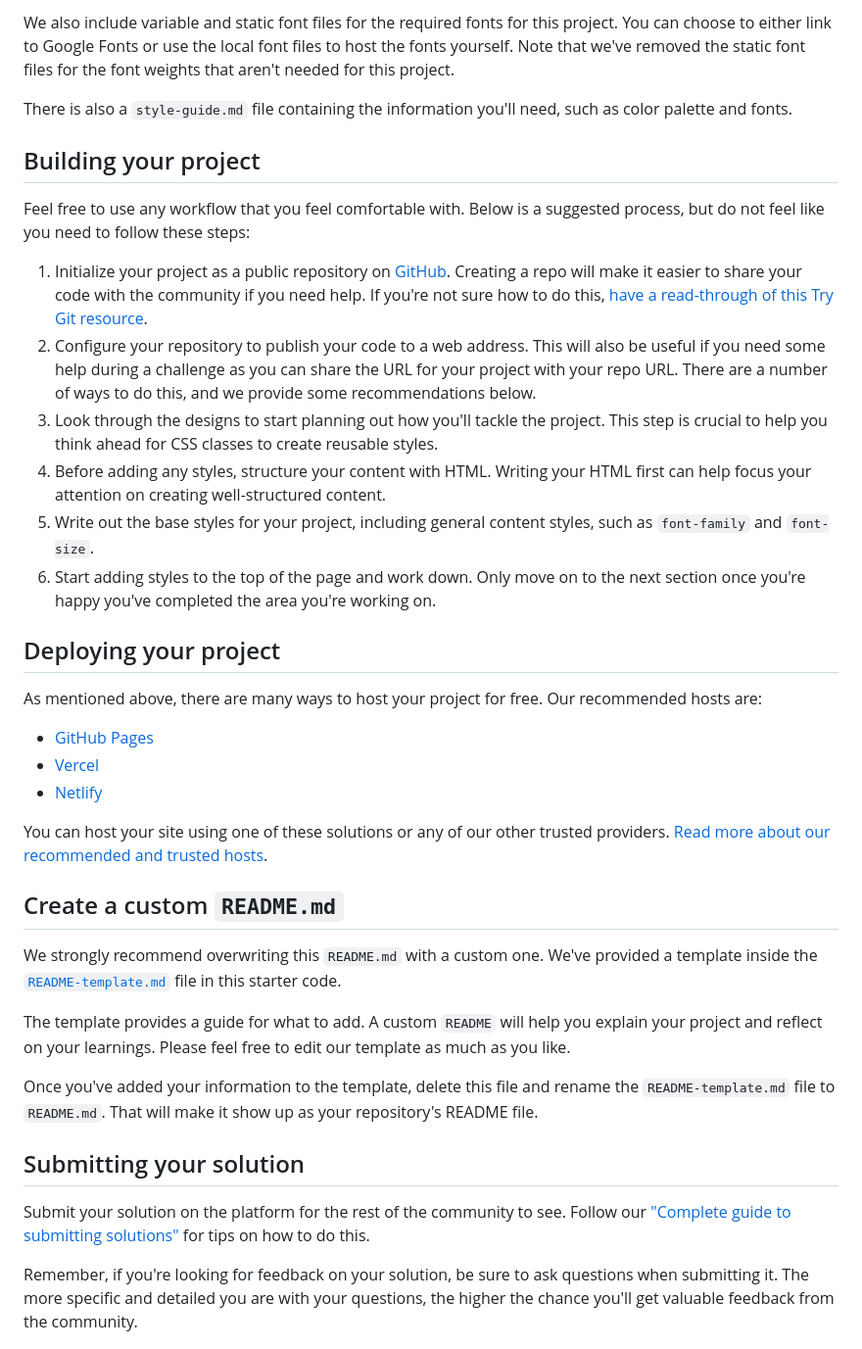
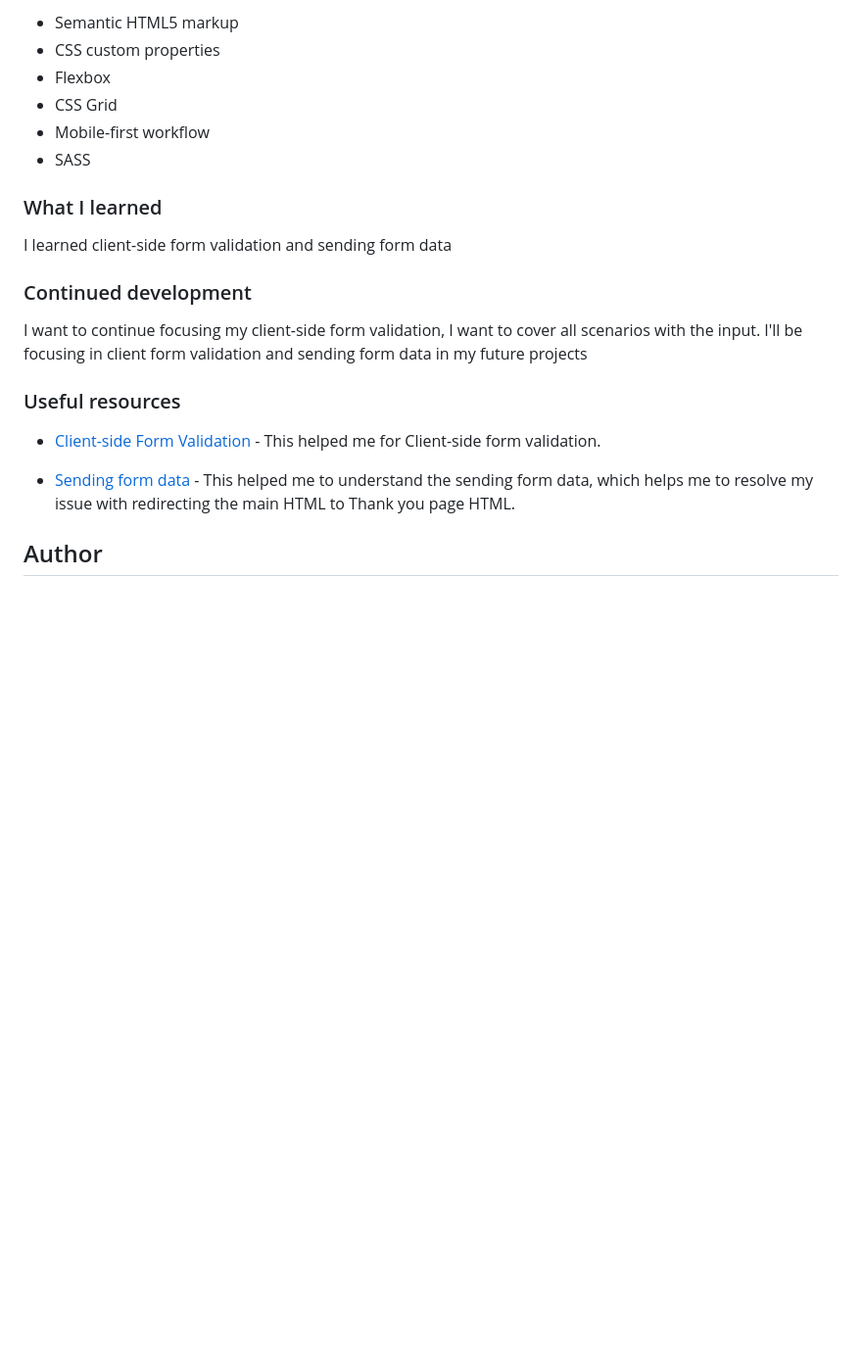
Before and after one commit to ralphvirtucio/newsletter-sign-up, a Markdown page: README.md, the part around the change printed below. Shown: that part at 98% size. Rendered like a GitHub page; blank space fills up the shorter version.

```diff
--- a/README.md
+++ b/README.md
@@ -40,40 +47,24 @@ All the required assets for this project are in the `/assets` folder. The images
 
-We also include variable and static font files for the required fonts for this project. You can choose to either link to Google Fonts or use the local font files to host the fonts yourself. Note that we've removed the static font files for the font weights that aren't needed for this project.
+- Semantic HTML5 markup
+- CSS custom properties
+- Flexbox
+- CSS Grid
+- Mobile-first workflow
+- SASS
 
-There is also a `style-guide.md` file containing the information you'll need, such as color palette and fonts.
+### What I learned
 
-## Building your project
+I learned client-side form validation and sending form data
 
-Feel free to use any workflow that you feel comfortable with. Below is a suggested process, but do not feel like you need to follow these steps:
+### Continued development
 
-1. Initialize your project as a public repository on [GitHub](https://github.com/). Creating a repo will make it easier to share your code with the community if you need help. If you're not sure how to do this, [have a read-through of this Try Git resource](https://try.github.io/).
-2. Configure your repository to publish your code to a web address. This will also be useful if you need some help during a challenge as you can share the URL for your project with your repo URL. There are a number of ways to do this, and we provide some recommendations below.
-3. Look through the designs to start planning out how you'll tackle the project. This step is crucial to help you think ahead for CSS classes to create reusable styles.
-4. Before adding any styles, structure your content with HTML. Writing your HTML first can help focus your attention on creating well-structured content.
-5. Write out the base styles for your project, including general content styles, such as `font-family` and `font-size`.
-6. Start adding styles to the top of the page and work down. Only move on to the next section once you're happy you've completed the area you're working on.
+I want to continue focusing my client-side form validation, I want to cover all scenarios with the input. I'll be focusing in client form validation and sending form data in my future projects
 
-## Deploying your project
+### Useful resources
 
-As mentioned above, there are many ways to host your project for free. Our recommended hosts are:
+- [Client-side Form Validation](https://developer.mozilla.org/en-US/docs/Learn/Forms/Form_validation) - This helped me for Client-side form validation.
 
-- [GitHub Pages](https://pages.github.com/)
-- [Vercel](https://vercel.com/)
-- [Netlify](https://www.netlify.com/)
+- [Sending form data](https://developer.mozilla.org/en-US/docs/Learn/Forms/Sending_and_retrieving_form_data) - This helped me to understand the sending form data, which helps me to resolve my issue with redirecting the main HTML to Thank you page HTML.
 
-You can host your site using one of these solutions or any of our other trusted providers. [Read more about our recommended and trusted hosts](https://medium.com/frontend-mentor/frontend-mentor-trusted-hosting-providers-bf000dfebe).
+## Author
 
-## Create a custom `README.md`
-
-We strongly recommend overwriting this `README.md` with a custom one. We've provided a template inside the [`README-template.md`](./README-template.md) file in this starter code.
-
-The template provides a guide for what to add. A custom `README` will help you explain your project and reflect on your learnings. Please feel free to edit our template as much as you like.
-
-Once you've added your information to the template, delete this file and rename the `README-template.md` file to `README.md`. That will make it show up as your repository's README file.
-
-## Submitting your solution
-
-Submit your solution on the platform for the rest of the community to see. Follow our ["Complete guide to submitting solutions"](https://medium.com/frontend-mentor/a-complete-guide-to-submitting-solutions-on-frontend-mentor-ac6384162248) for tips on how to do this.
-
-Remember, if you're looking for feedback on your solution, be sure to ask questions when submitting it. The more specific and detailed you are with your questions, the higher the chance you'll get valuable feedback from the community.
-
```
Also changed, not shown: other parts of README.md (+26 -38 lines), README-template.md (deleted, +0 -116 lines), screenshot.png (added), 3 other files.
